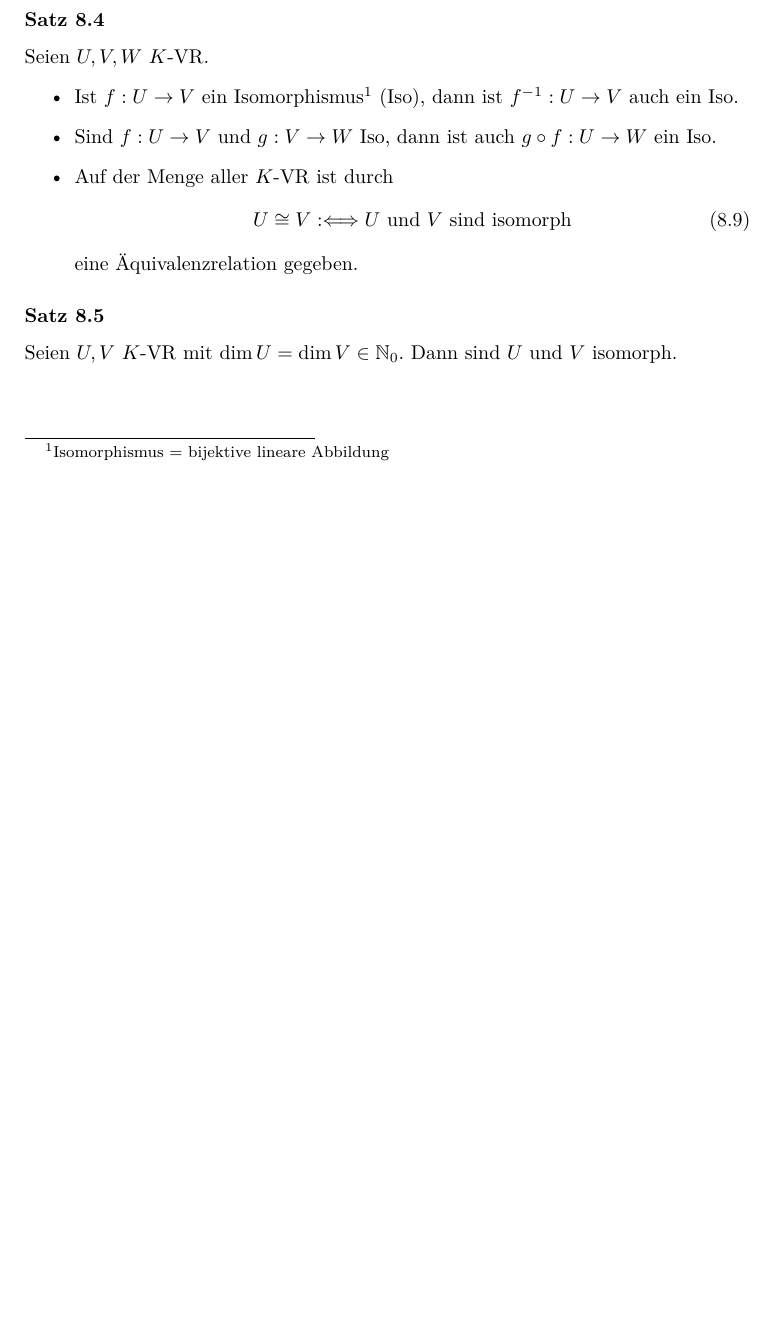
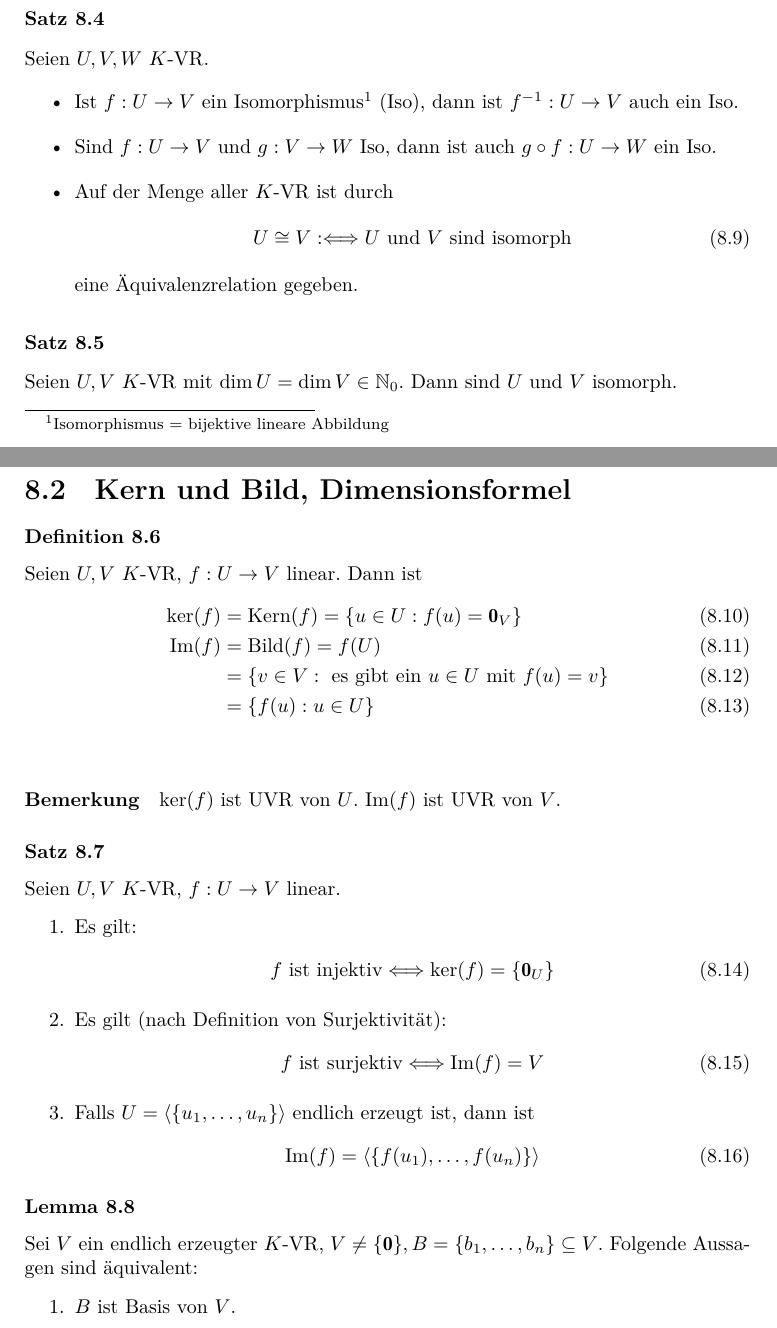
Before and after one commit to apfelsinecode/MatheI, a LaTeX book (matheI.tex): part of page 66 of 75 before the commit and two parts of pages 66 and 67 of 77 after it, the two joined at a grey line, cut so that both start at the same text, the shorter picture padded with empty space. Compiled offline with XeLaTeX.

Commit message:
bis Lemma 8.8

```diff
--- a/matheI.tex
+++ b/matheI.tex
@@ -38,6 +38,8 @@
 \DeclareMathOperator{\romanspan}{span}
 %Kern/kernel (lineare Abbildungen)
 \DeclareMathOperator{\Kern}{Kern}
+%Bild (lineare Abbildungen)
+\DeclareMathOperator{\Bild}{Bild}
 
 \newcommand{\inN}{\in\mathbb{N}}
 \newcommand{\inZ}{\in\mathbb{Z}}
@@ -1981,3 +1985,44 @@
 
 		\subsubsection{Satz 8.5}
 			Seien $U,V$ $K$-VR mit $\dim U = \dim V \inN_0$. Dann sind $U$ und $V$ isomorph.
+
+
+
+		\section{Kern und Bild, Dimensionsformel}
+
+			\subsubsection{Definition 8.6}
+				Seien $U, V$ $K$-VR, $f : U \to V$ linear. Dann ist
+				\begin{align}
+					\ker(f)	&= \Kern(f) = \{u \in U: f(u) = \boldzero_V \}\\
+					\romanIm(f)	&= \Bild(f) = f(U)\\
+							& = \{v \in V: \text{ es gibt ein } u \in U \text{ mit } f(u) = v\}\\
+							&= \{f(u):u\in U\}
+				\end{align}\subkeywordNoprint{Kern $\ker$}{lineare Abbildungen}\index{ker}\index{Im}\subkeywordNoprint{lineare Abbildungen}{Bild}\subkeywordNoprint{Bild $\romanIm$}{lineare Abbildungen}
+
+				\paragraph{Bemerkung} $\ker(f)$ ist UVR von $U$. $\romanIm(f)$ ist UVR von $V$.
+
+			\subsubsection{Satz 8.7}
+				Seien $U, V$ $K$-VR, $f: U \to V$ linear.
+				\begin{enumerate}
+					\item Es gilt:
+						\begin{align}
+							f \text{ ist injektiv} \Longleftrightarrow \ker(f) = \{\boldzero_U\}
+						\end{align}
+					\item Es gilt (nach Definition von Surjektivität):
+						\begin{align}
+							f \text{ ist surjektiv} \Longleftrightarrow \romanIm(f) = V
+						\end{align}
+					\item Falls $U = \langle \{u_1, \dots, u_n\} \rangle$ endlich erzeugt ist, dann ist
+					\begin{align}
+						\romanIm(f) = \langle \{f(u_1), \dots, f(u_n) \} \rangle
+					\end{align}
+				\end{enumerate}
+
+		\subsubsection{Lemma 8.8}
+			Sei $V$ ein endlich erzeugter $K$-VR, $V\neq \{\boldzero\}, B = \{b_1, \dots, b_n\} \subseteq V$. Folgende Aussagen sind äquivalent:
+			\begin{enumerate}
+				\item $B$ ist Basis von $V$.
+				\item $B$ ist ein linear unabhängiges Erzeugendensystem für $V$.
+				\item $B$ ist linear unabhängig und $|B| = \dim(V)$.
+				\item $B$ ist linear unabhängig und $B \cup \{v\}$ ist linear abhängig für alle $v \in V \backslash B$.
+				\item $B$ ist ein Erzeugendensystem für $V$, und $B \backslash \{b_i\}$ ist kein Erzeugendensystem für alle $b_i \in B$.
```
Also changed, not shown: matheI.pdf, matheI.tex (8 more changed lines).
